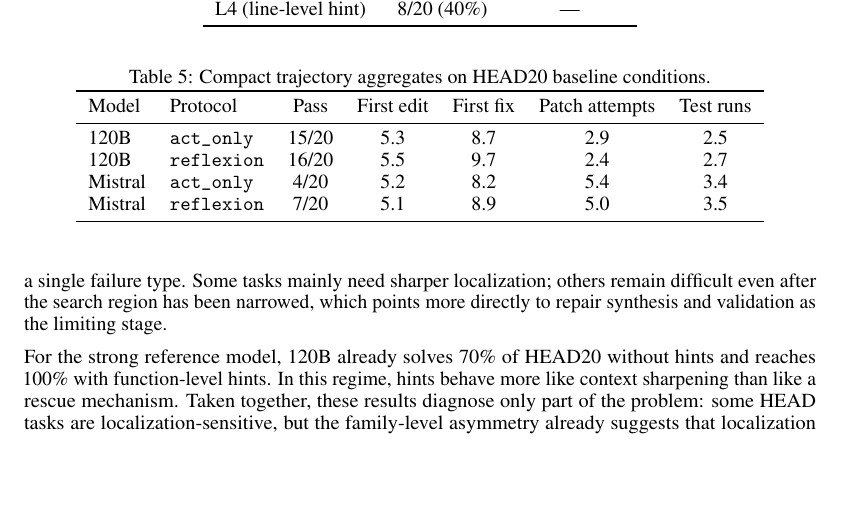
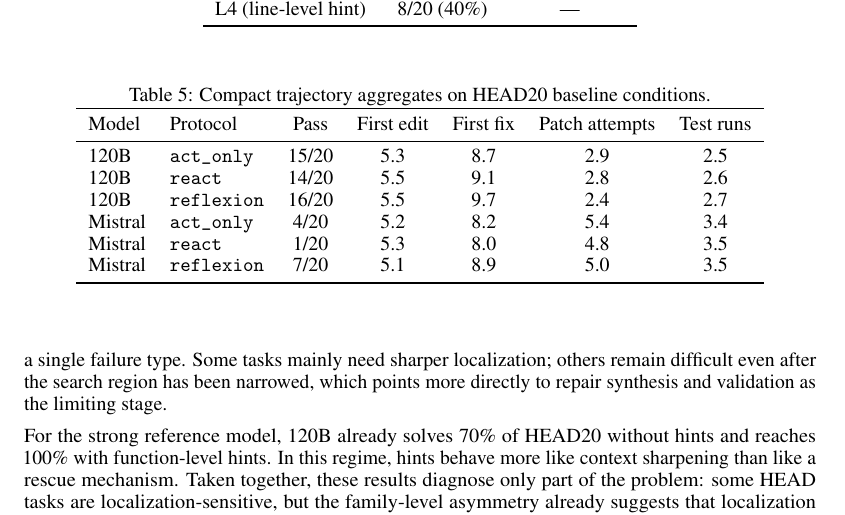
Before and after one commit to Eden-kk/291a_code_debugger_agent, a LaTeX paper (paper/course_report_for_course.tex): part of page 4 of 9, cut so that both start at the same text, the shorter picture padded with empty space. Compiled offline with pdfLaTeX.

Commit message:
Include react trajectory metrics in main table

```diff
--- a/paper/course_report_for_course.tex
+++ b/paper/course_report_for_course.tex
@@ -175,8 +175,10 @@ For the strong reference model, 120B already solves 70\% of HEAD20 without hints
 Model & Protocol & Pass & First edit & First fix & Patch attempts & Test runs \\
 \midrule
 120B & \texttt{act\_only} & 15/20 & 5.3 & 8.7 & 2.9 & 2.5 \\
+120B & \texttt{react} & 14/20 & 5.5 & 9.1 & 2.8 & 2.6 \\
 120B & \texttt{reflexion} & 16/20 & 5.5 & 9.7 & 2.4 & 2.7 \\
 Mistral & \texttt{act\_only} & 4/20 & 5.2 & 8.2 & 5.4 & 3.4 \\
+Mistral & \texttt{react} & 1/20 & 5.3 & 8.0 & 4.8 & 3.5 \\
 Mistral & \texttt{reflexion} & 7/20 & 5.1 & 8.9 & 5.0 & 3.5 \\
 \bottomrule
 \end{tabular}
```
Also changed, not shown: paper/course_report_for_course.pdf.
